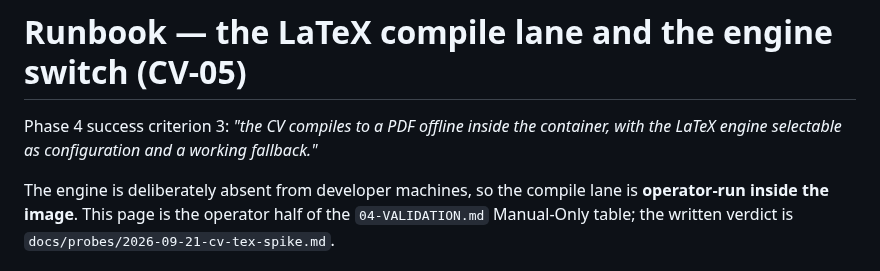
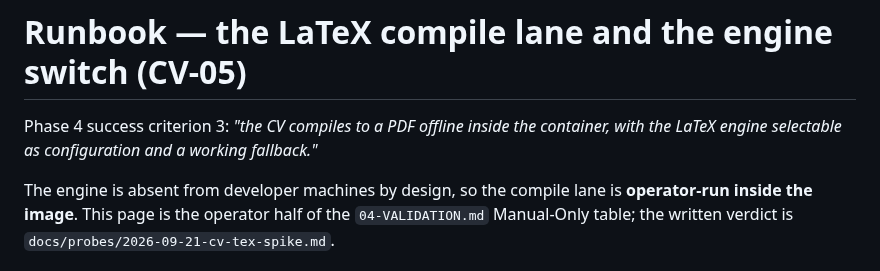
Before and after one commit to filipay/shortlist, a Markdown page: docs/runbook-latex-compile.md, the part around the change. GitHub-like rendering.

```diff
--- a/docs/runbook-latex-compile.md
+++ b/docs/runbook-latex-compile.md
@@ -4,7 +4,7 @@ Phase 4 success criterion 3: *"the CV compiles to a PDF offline inside the
 container, with the LaTeX engine selectable as configuration and a working
 fallback."*
 
-The engine is deliberately absent from developer machines, so the compile lane is
+The engine is absent from developer machines by design, so the compile lane is
 **operator-run inside the image**. This page is the operator half of the
 `04-VALIDATION.md` Manual-Only table; the written verdict is
 `docs/probes/2026-09-21-cv-tex-spike.md`.
```
